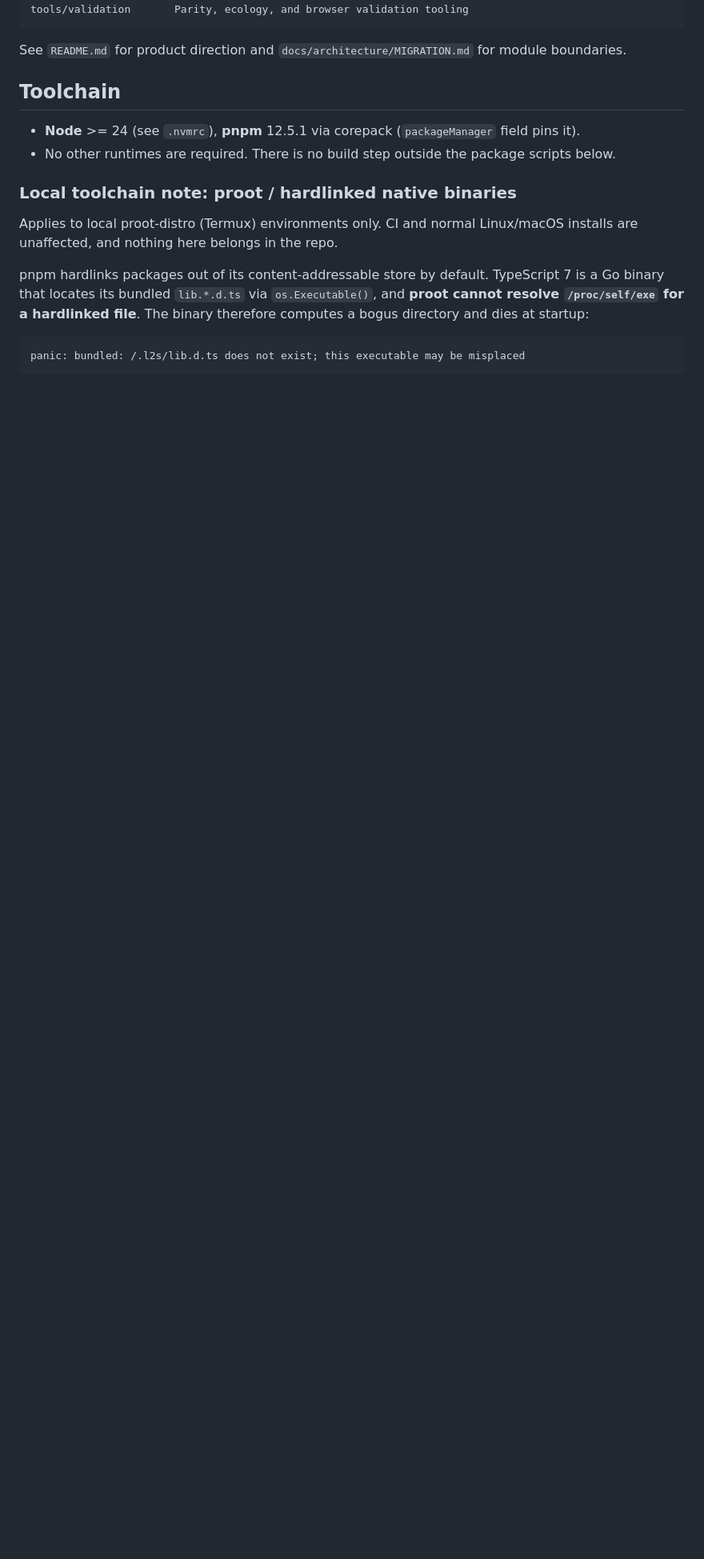
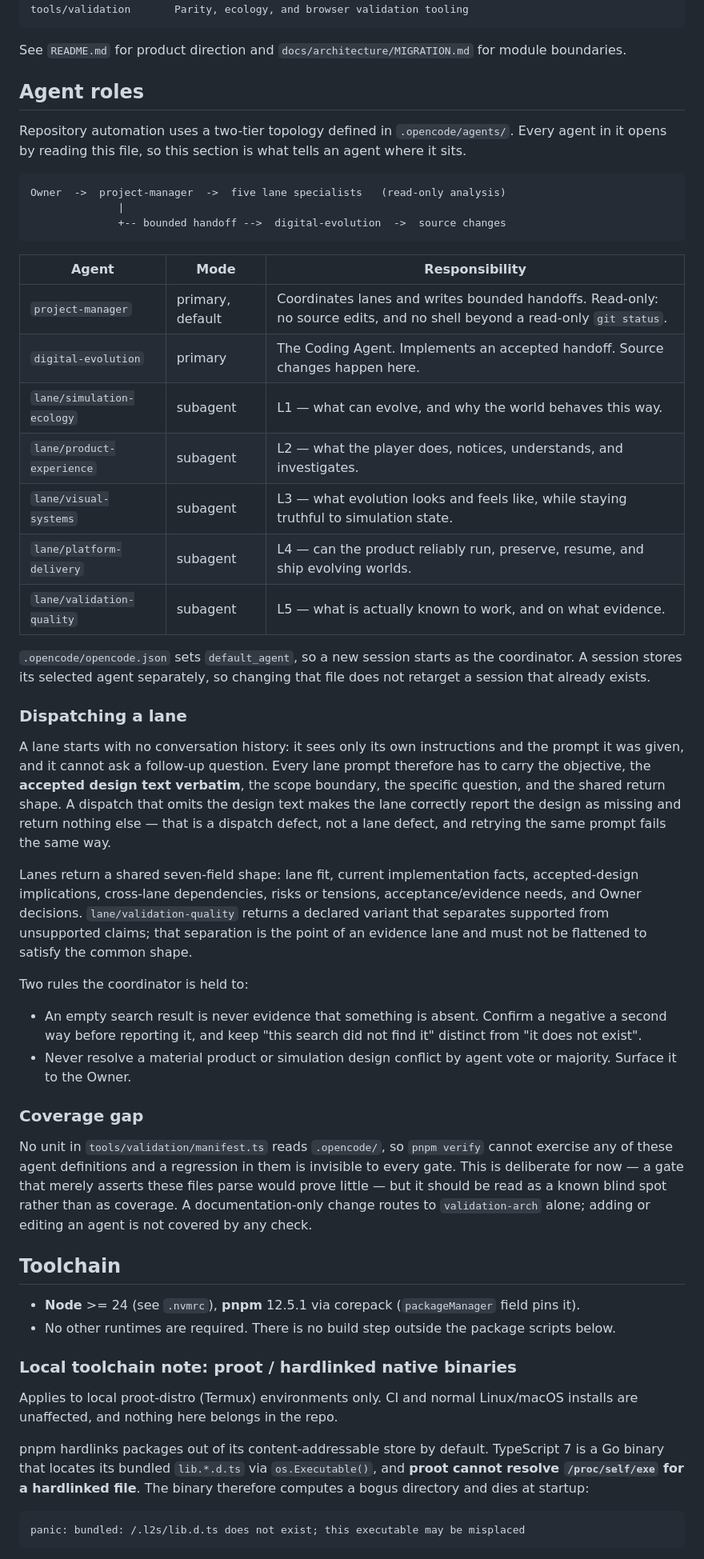
Before and after one commit to brady573/Digital-Evolution-Ecosystem, a Markdown page: AGENTS.md, the part around the change. Shown at 80% size. Rendered like a GitHub page; blank space fills up the shorter version.

Commit message:
Document the agent topology in AGENTS.md
Every agent under .opencode/ opens by instructing itself to read and obey
AGENTS.md first, but AGENTS.md documented none of the hierarchy they
belong to. The coordinator, the five lanes, and the Coding Agent all began
from a contract that never mentioned them, so the topology existed only
as a convention inside the agent files themselves.

Adds an "Agent roles" section: the two-tier shape, a table of all seven
agents with their mode and responsibility, the dispatch requirement that
a lane prompt carry the accepted design text verbatim, the shared
seven-field return shape and L5's declared variant, the two rules the
coordinator is held to, and the fact that no validation unit covers
.opencode/.

Routing verified rather than assumed: `run.ts impact AGENTS.md` resolves
to the docs domain and selects exactly one unit, validation-arch, which
passes 23 checks. `pnpm validation:check` also passes.

Co-Authored-By: Claude Opus 4.8 (1M context) <noreply@anthropic.com>

````diff
--- a/AGENTS.md
+++ b/AGENTS.md
@@ -18,6 +18,43 @@ tools/validation       Parity, ecology, and browser validation tooling
 ```
 
 See `README.md` for product direction and `docs/architecture/MIGRATION.md` for module boundaries.
+
+## Agent roles
+
+Repository automation uses a two-tier topology defined in `.opencode/agents/`. Every agent in it opens by reading this file, so this section is what tells an agent where it sits.
+
+```text
+Owner  ->  project-manager  ->  five lane specialists   (read-only analysis)
+              |
+              +-- bounded handoff -->  digital-evolution  ->  source changes
+```
+
+| Agent | Mode | Responsibility |
+|---|---|---|
+| `project-manager` | primary, default | Coordinates lanes and writes bounded handoffs. Read-only: no source edits, and no shell beyond a read-only `git status`. |
+| `digital-evolution` | primary | The Coding Agent. Implements an accepted handoff. Source changes happen here. |
+| `lane/simulation-ecology` | subagent | L1 — what can evolve, and why the world behaves this way. |
+| `lane/product-experience` | subagent | L2 — what the player does, notices, understands, and investigates. |
+| `lane/visual-systems` | subagent | L3 — what evolution looks and feels like, while staying truthful to simulation state. |
+| `lane/platform-delivery` | subagent | L4 — can the product reliably run, preserve, resume, and ship evolving worlds. |
+| `lane/validation-quality` | subagent | L5 — what is actually known to work, and on what evidence. |
+
+`.opencode/opencode.json` sets `default_agent`, so a new session starts as the coordinator. A session stores its selected agent separately, so changing that file does not retarget a session that already exists.
+
+### Dispatching a lane
+
+A lane starts with no conversation history: it sees only its own instructions and the prompt it was given, and it cannot ask a follow-up question. Every lane prompt therefore has to carry the objective, the **accepted design text verbatim**, the scope boundary, the specific question, and the shared return shape. A dispatch that omits the design text makes the lane correctly report the design as missing and return nothing else — that is a dispatch defect, not a lane defect, and retrying the same prompt fails the same way.
+
+Lanes return a shared seven-field shape: lane fit, current implementation facts, accepted-design implications, cross-lane dependencies, risks or tensions, acceptance/evidence needs, and Owner decisions. `lane/validation-quality` returns a declared variant that separates supported from unsupported claims; that separation is the point of an evidence lane and must not be flattened to satisfy the common shape.
+
+Two rules the coordinator is held to:
+
+- An empty search result is never evidence that something is absent. Confirm a negative a second way before reporting it, and keep "this search did not find it" distinct from "it does not exist".
+- Never resolve a material product or simulation design conflict by agent vote or majority. Surface it to the Owner.
+
+### Coverage gap
+
+No unit in `tools/validation/manifest.ts` reads `.opencode/`, so `pnpm verify` cannot exercise any of these agent definitions and a regression in them is invisible to every gate. This is deliberate for now — a gate that merely asserts these files parse would prove little — but it should be read as a known blind spot rather than as coverage. A documentation-only change routes to `validation-arch` alone; adding or editing an agent is not covered by any check.
 
 ## Toolchain
 
````
